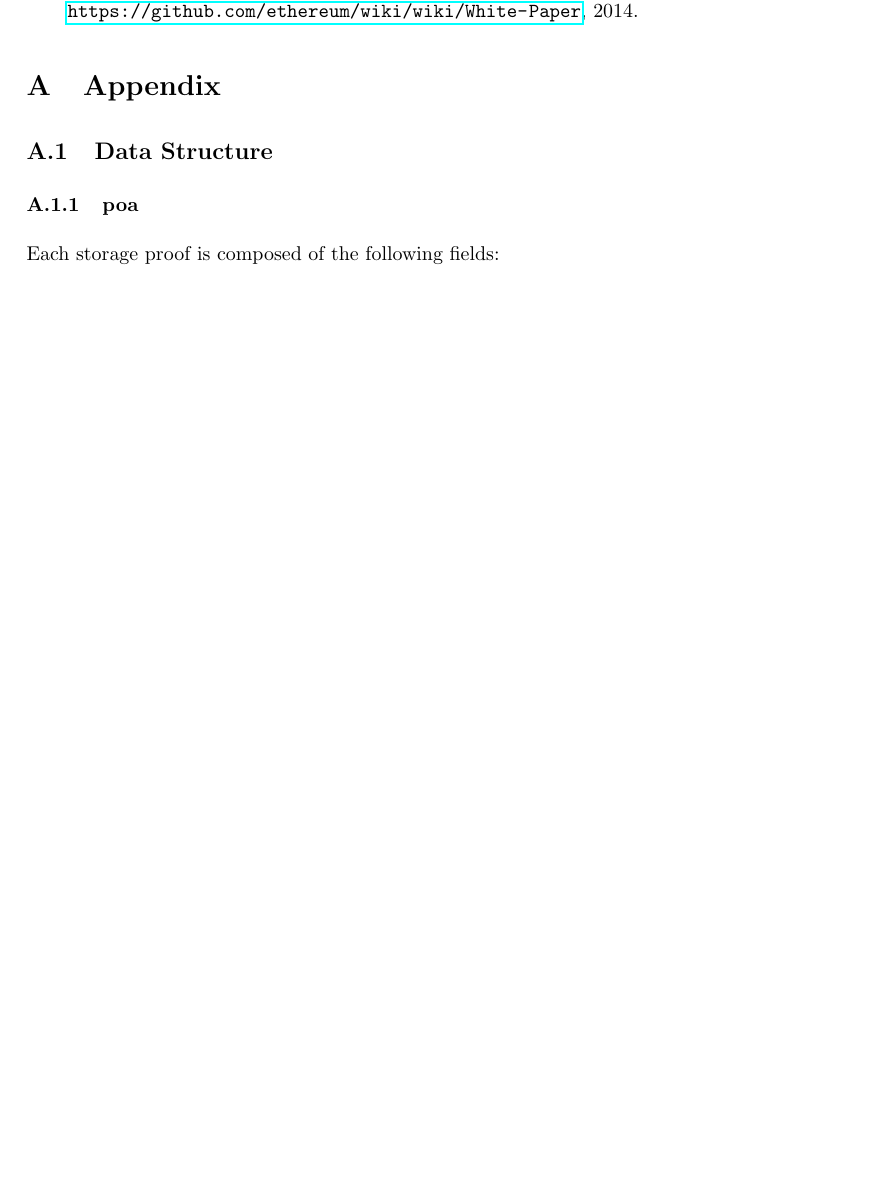
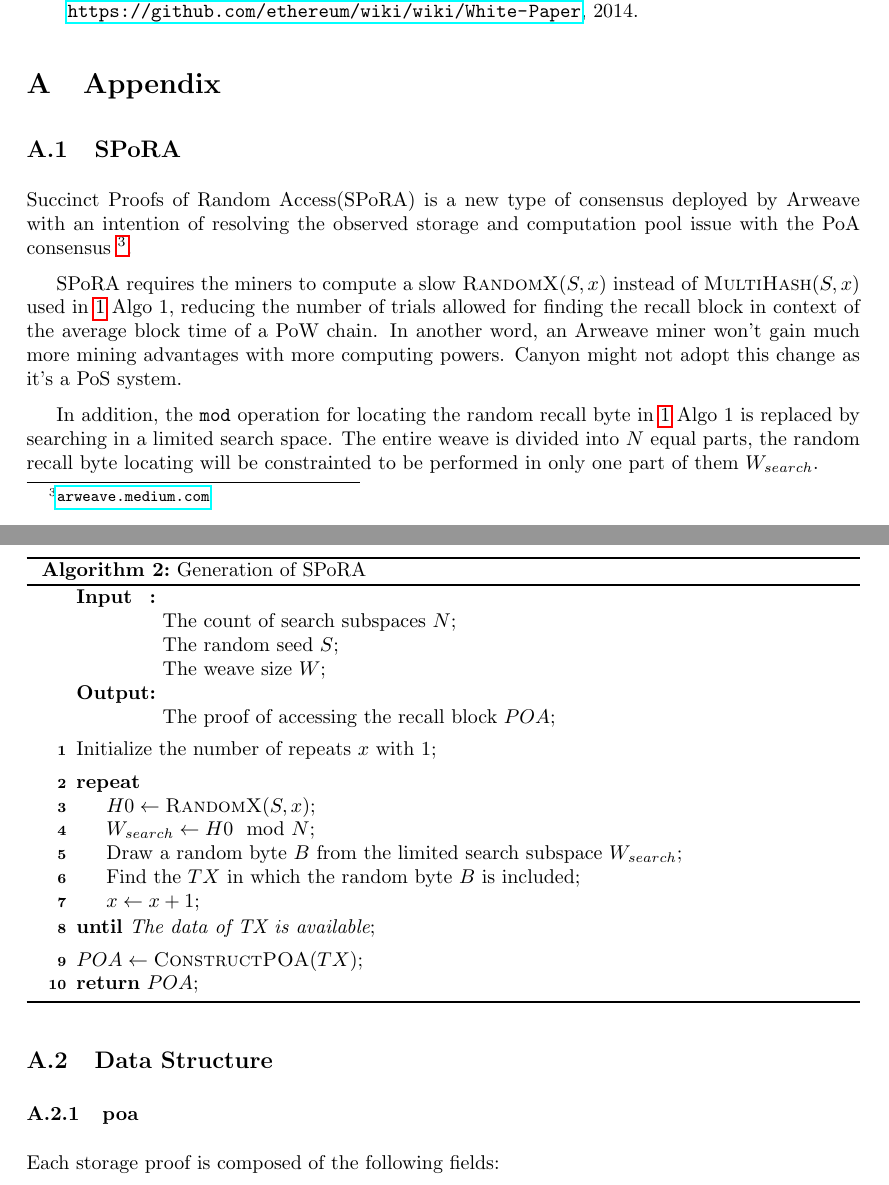
Before and after one commit to canyon-network/canyon-white-paper, a LaTeX paper (canyon_network.tex): part of page 8 of 10 before the commit and two parts of pages 8 and 9 of 10 after it, the two joined at a grey line, cut so that both start at the same text, the shorter picture padded with empty space. Compiled offline with pdfLaTeX.

Commit message:
More about SPoRA (#1)
* Update SPoRA

* Deploy only on master

* More about minumum storage ratio

* .

```diff
--- a/canyon_network.tex
+++ b/canyon_network.tex
@@ -1,6 +1,6 @@
 \documentclass[]{article}
 
-\title{Canyon: Permanent Storage Layer for Web3.0}
+\title{Canyon: A Permanent Storage Layer for Web3.0}
 \author{
     Liu-Cheng Xu\\
     \\
@@ -265,6 +270,51 @@ ethereum/wiki/wiki/White-Paper}, 2014.
 
 \appendix
 \section{Appendix}
+
+\subsection{SPoRA}
+
+\IncMargin{1em}
+\begin{algorithm}
+    \label{algo:spora}
+
+    \SetAlgoNoLine
+    \SetKwInOut{Input}{\textbf{Input}}\SetKwInOut{Output}{\textbf{Output}}
+
+    \Input{
+        \\
+        The count of search subspaces $N$\;\\
+        The random seed $S$\;\\
+        The weave size $W$\;\\}
+    \Output{
+        \\
+        The proof of accessing the recall block $POA$\;\\}
+    \BlankLine
+
+    Initialize the number of repeats $x$ with 1\;
+    \BlankLine
+
+    \Repeat
+        {\text{The data of TX is available}}
+        {
+        $H0 \leftarrow \Call{RandomX}{S, x}$\;
+        $W_{search} \leftarrow H0 \mod N$\;
+        Draw a random byte $B$ from the limited search subspace $W_{search}$\;
+        Find the $TX$ in which the random byte $B$ is included\;
+        {$x \leftarrow x + 1$}\;
+    }
+
+    \BlankLine
+    $POA \leftarrow \Call{ConstructPOA}{TX}$\;
+    \Return $POA$\;
+    \caption{Generation of SPoRA}
+\end{algorithm}
+\DecMargin{1em}
+
+Succinct Proofs of Random Access(SPoRA) is a new type of consensus deployed by Arweave with an intention of resolving the observed storage and computation pool issue with the PoA consensus \footnote{\href{https://arweave.medium.com/the-arweave-network-is-now-running-succinct-random-proofs-of-access-spora-e2732cbcbb46}{\nolinkurl{arweave.medium.com}}}.
+
+SPoRA requires the miners to compute a slow $\Call{RandomX}{S, x}$ instead of $\Call{MultiHash}{S, x}$ used in \ref{algo:poa}{ Algo 1}, reducing the number of trials allowed for finding the recall block in context of the average block time of a PoW chain. In another word, an Arweave miner won't gain much more mining advantages with more computing powers. Canyon might not adopt this change as it's a PoS system.
+
+In addition, the \texttt{mod} operation for locating the random recall byte in \ref{algo:poa}{ Algo 1} is replaced by searching in a limited search space. The entire weave is divided into $N$ equal parts, the random recall byte locating will be constrainted to be performed in only one part of them $W_{search}$.
 
 \subsection{Data Structure}
 
```
Also changed, not shown: .github/workflows/deploy.yml (+4 -1 lines), canyon_network.tex (13 more changed lines).
